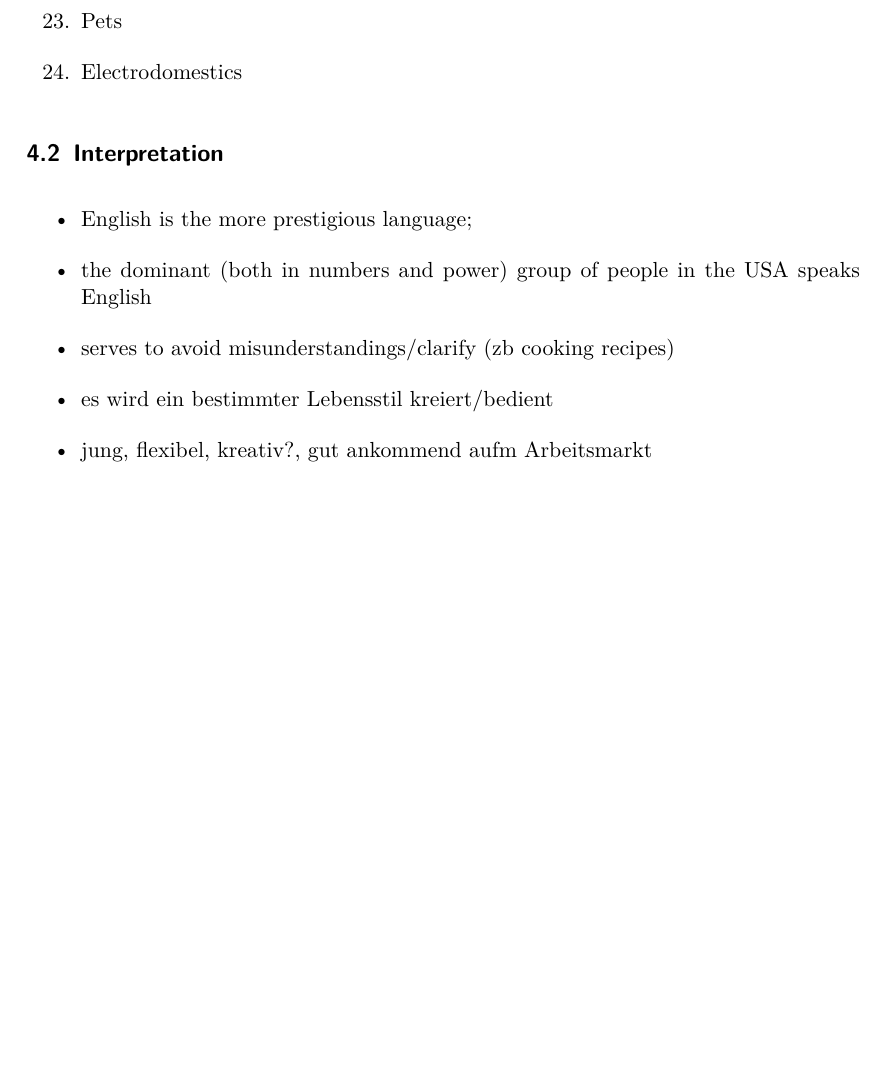
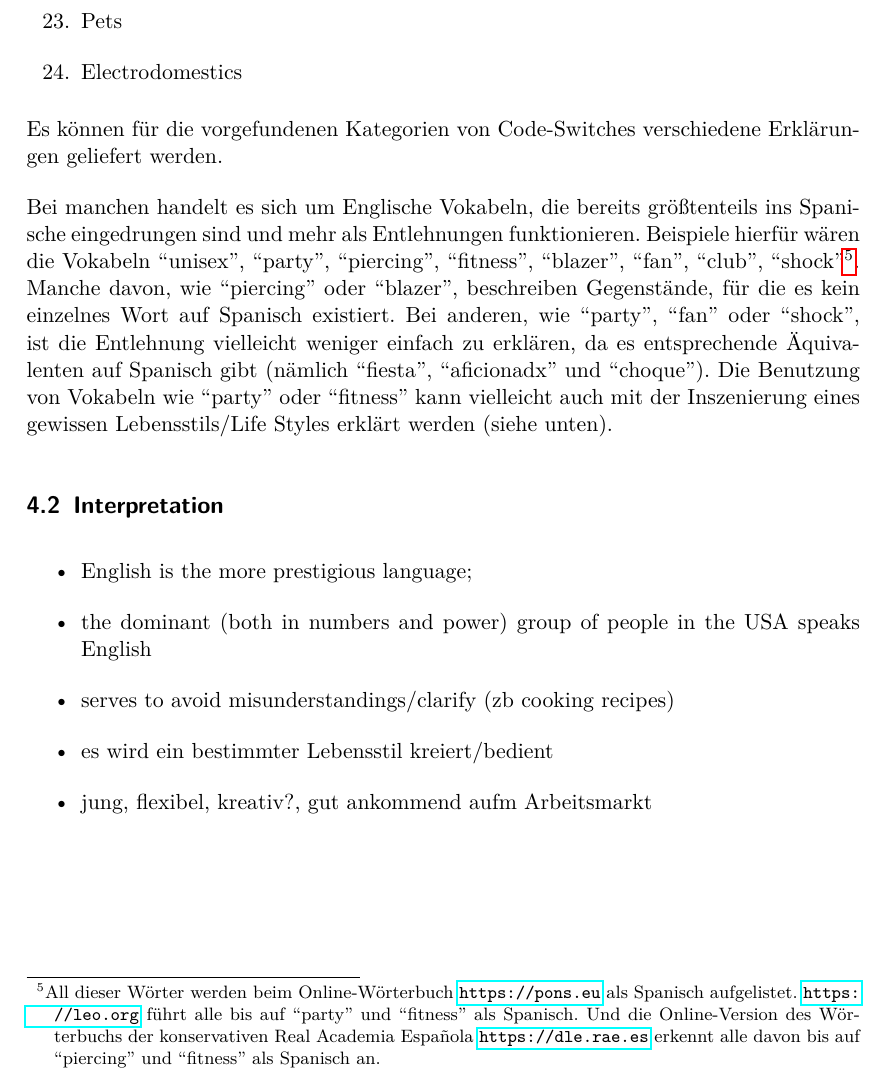
Before and after one commit to lusy/hausarbeiten, a LaTeX document (spanishNYC/hausarbeit/main.tex, which reads spanishNYC/hausarbeit/4-Befunde.tex): part of page 13 of 16, cut so that both start at the same text, the shorter picture padded with empty space. Compiled offline with pdfLaTeX.

Commit message:
spanishNYC: add analysis of borrowings

```diff
--- a/spanishNYC/hausarbeit/4-Befunde.tex
+++ b/spanishNYC/hausarbeit/4-Befunde.tex
@@ -73,6 +73,16 @@ Folgende Kategorien wurden bei der Sichtung der Daten identifiziert: / Im Folgen
   \item Pets
   \item Electrodomestics
 \end{enumerate}
+
+Es können für die vorgefundenen Kategorien von Code-Switches verschiedene Erklärungen geliefert werden.
+
+% Entlehnungen
+Bei manchen handelt es sich um Englische Vokabeln, die bereits größtenteils ins Spanische eingedrungen sind und mehr als Entlehnungen funktionieren.
+Beispiele hierfür wären die Vokabeln ``unisex'', ``party'', ``piercing'', ``fitness'', ``blazer'', ``fan'', ``club'', ``shock''\footnote{All dieser Wörter werden beim Online-Wörterbuch \url{https://pons.eu} als Spanisch aufgelistet. \url{https://leo.org} führt alle bis auf ``party'' und ``fitness'' als Spanisch. Und die Online-Version des Wörterbuchs der konservativen Real Academia Española \url{https://dle.rae.es} erkennt alle davon bis auf ``piercing'' und ``fitness'' als Spanisch an.}.
+Manche davon, wie ``piercing'' oder ``blazer'', beschreiben Gegenstände, für die es kein einzelnes Wort auf Spanisch existiert.
+Bei anderen, wie ``party'', ``fan'' oder ``shock'',  ist die Entlehnung vielleicht weniger einfach zu erklären, da es entsprechende Äquivalenten auf Spanisch gibt (nämlich ``fiesta'', ``aficionadx'' und ``choque''). % also warum werden sie dann benutzt??
+Die Benutzung von Vokabeln wie ``party'' oder ``fitness'' kann vielleicht auch mit der Inszenierung eines gewissen Lebensstils/Life Styles erklärt werden (siehe unten).
+
 
 \begin{comment}
   1. Versuch der Analyse:
```
